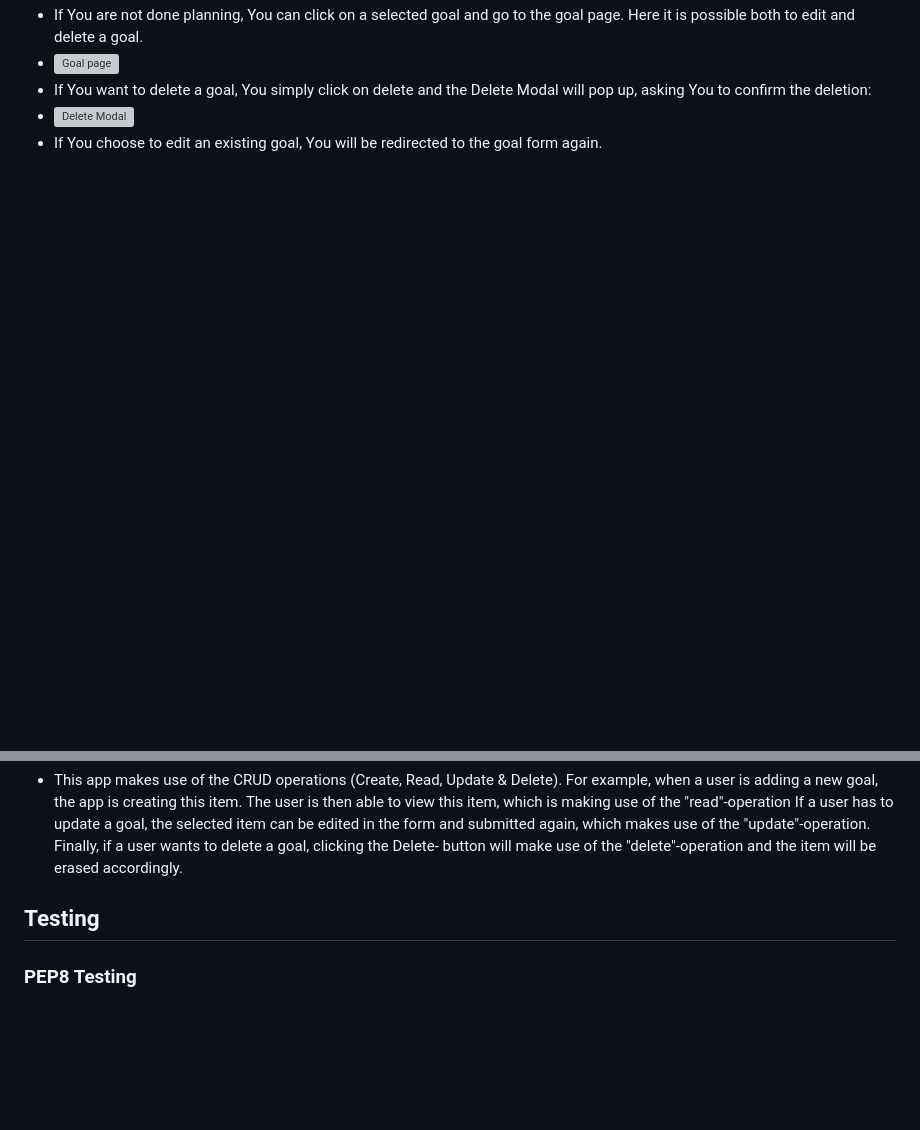
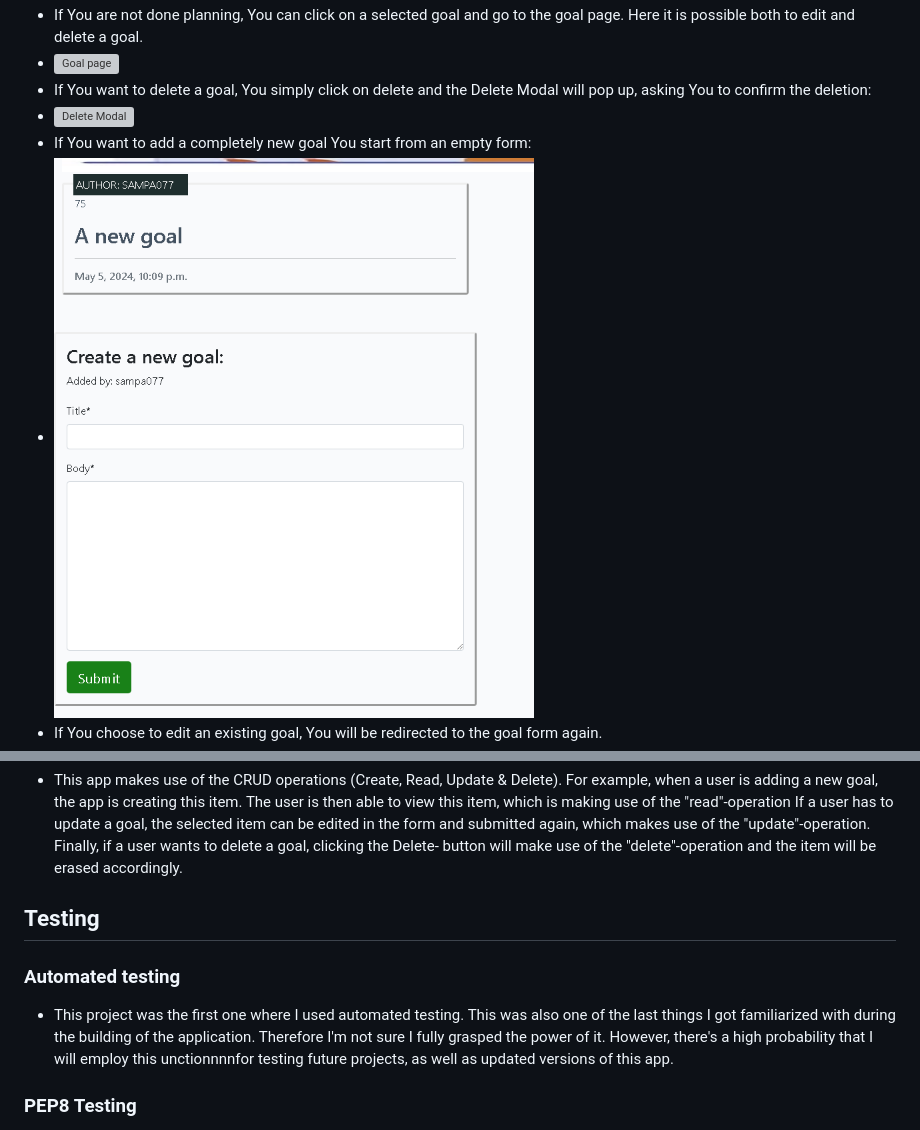
Before and after one commit to Dym077/goal-mine, a Markdown page: README.md, 2 parts joined by grey strips. Drawn GitHub-style; blank space fills up the shorter version; grey boxes are pictures that could not be loaded.

```diff
--- a/README.md
+++ b/README.md
@@ -51,6 +51,8 @@ Here it is possible both to edit and delete a goal.
 - ![Goal page](documentation/goal_page.png)
 - If You want to delete a goal, You simply click on delete and the Delete Modal will pop up, asking You to confirm the deletion:
 - ![Delete Modal](documentation/delete_modal.png)
+- If You want to add a completely new goal You start from an empty form:
+- ![Empty form](documentation/empty_form.png)
 - If You choose to edit an existing goal, You will be redirected to the goal form again.
 - ![Goal Form](documentation/goal_form.png)
 - When the goal is edited You can choose "Submit" and the goal will be added to the Goalslist:
@@ -171,6 +173,9 @@ will make use of the "delete"-operation and the item will be erased accordingly.
 
 ## Testing
 
+### Automated testing
+- This project was the first one where I used automated testing. This was also one of the last things I got familiarized with during the building of the application. Therefore I'm not sure I fully grasped the power of it. However, there's a high probability that I will employ this unctionnnnfor testing future projects, as well as updated  versions of this app.
+
 ### PEP8 Testing
 - All python code has been tested with the ![Pythonchecker]https://www.pythonchecker.com/
 Results vary from 'solid'(c:a 50%) to 'guido'(100%).
```
